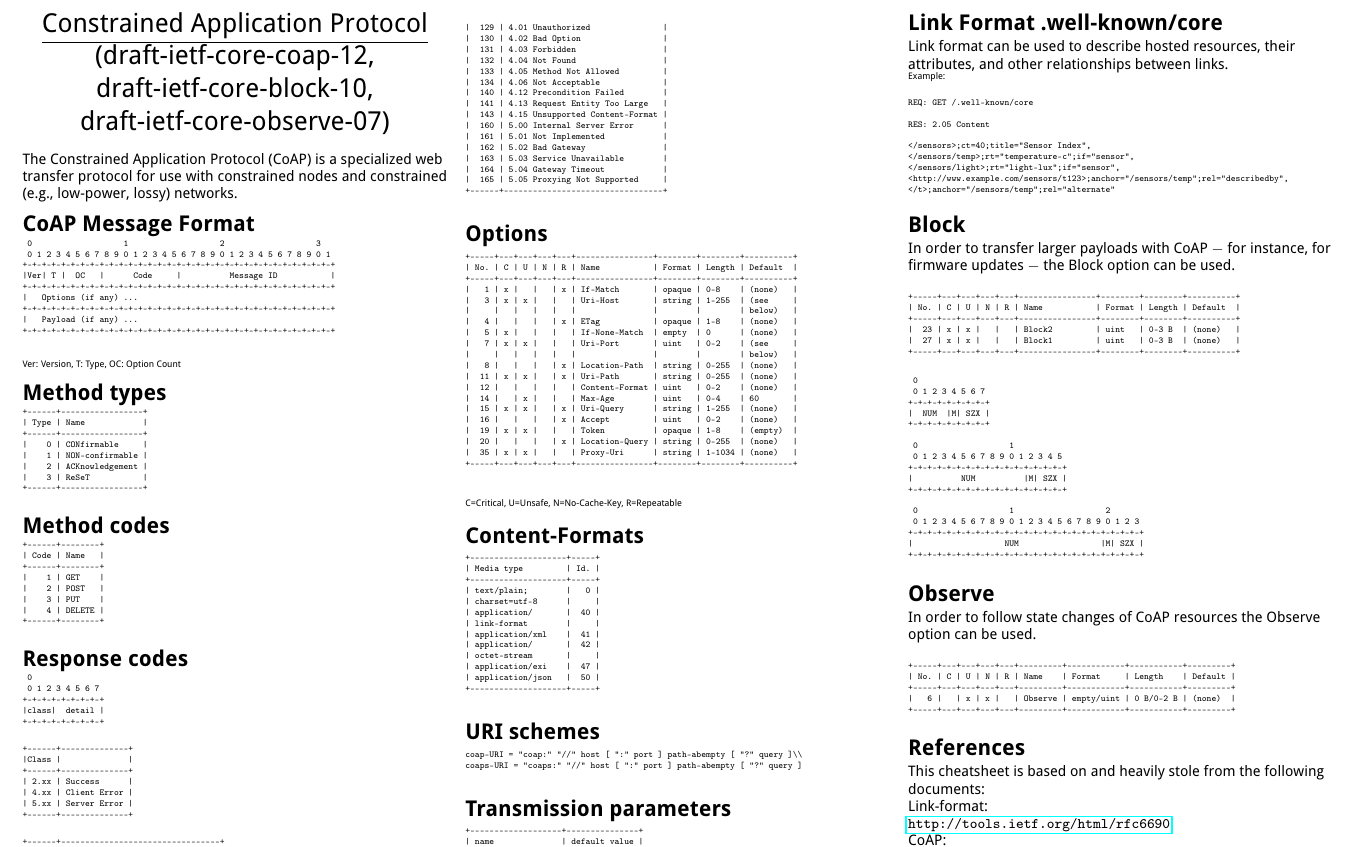
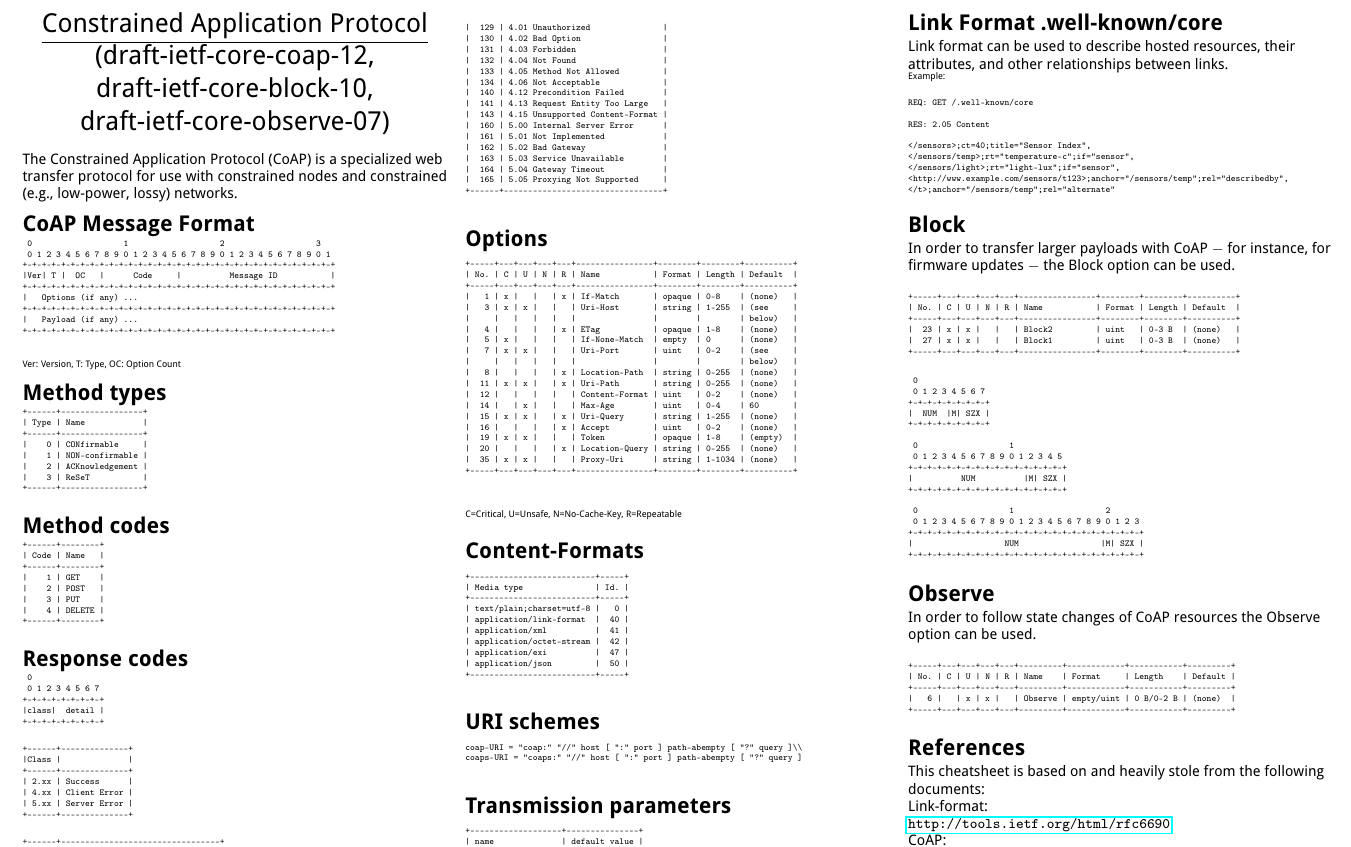
Before and after one commit to markushx/coap-cheatsheet, a LaTeX document (coap-cheatsheet.tex): part of the page, cut so that both start at the same text. Compiled offline with pdfLaTeX; a LaTeX package or settings file that is missing is left out.

Commit message:
Remove line breaks in content-formats.

```diff
--- a/coap-cheatsheet.tex
+++ b/coap-cheatsheet.tex
@@ -215,19 +215,16 @@ C=Critical, U=Unsafe, N=No-Cache-Key, R=Repeatable
 \section{Content-Formats}
 {\tiny
 \begin{verbatim}
-+--------------------+-----+
-| Media type         | Id. |
-+--------------------+-----+
-| text/plain;        |   0 |
-| charset=utf-8      |     |
-| application/       |  40 |
-| link-format        |     |
-| application/xml    |  41 |
-| application/       |  42 |
-| octet-stream       |     |
-| application/exi    |  47 |
-| application/json   |  50 |
-+--------------------+-----+
++--------------------------+-----+
+| Media type               | Id. |
++--------------------------+-----+
+| text/plain;charset=utf-8 |   0 |
+| application/link-format  |  40 |
+| application/xml          |  41 |
+| application/octet-stream |  42 |
+| application/exi          |  47 |
+| application/json         |  50 |
++--------------------------+-----+
 \end{verbatim}
 }
 
```
Also changed, not shown: coap-cheatsheet.pdf.
